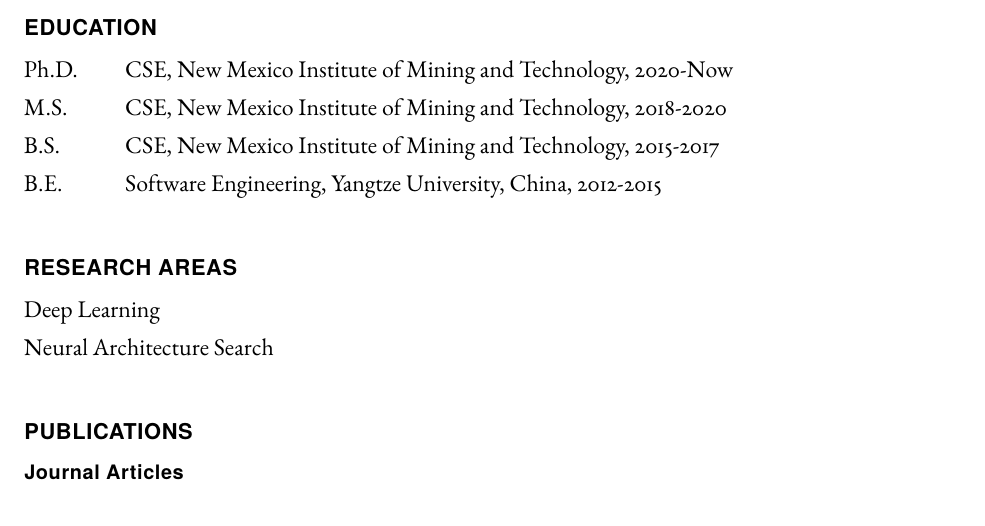
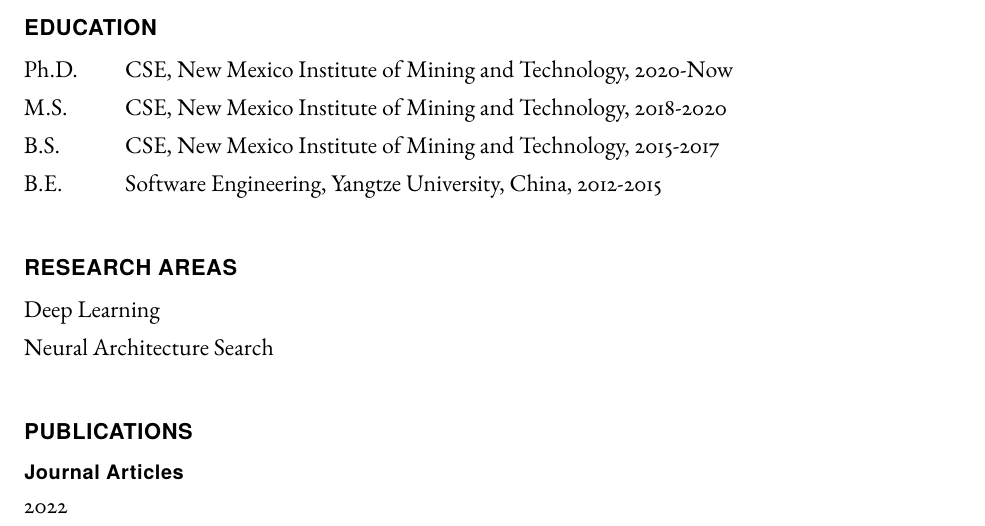
Before and after one commit to zhiruiluo/my_cv, a LaTeX CV (main_cv.tex): part of the page, cut so that both start at the same text. Compiled offline with pdfLaTeX.

Commit message:
Update main_cv.tex

```diff
--- a/main_cv.tex
+++ b/main_cv.tex
@@ -124,5 +124,6 @@
     \section*{Publications}
     \subsection*{Journal Articles}
     \begin{tablist}
+        \item[2022] \tab{}
     \end{tablist}
 \end{document}
```
